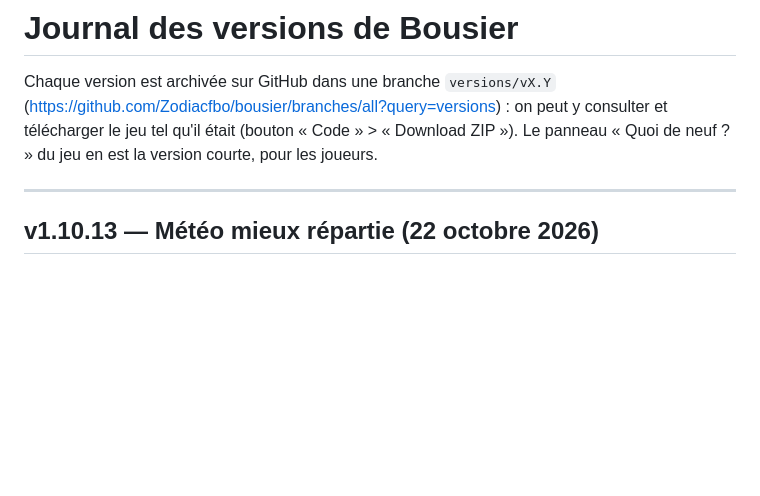
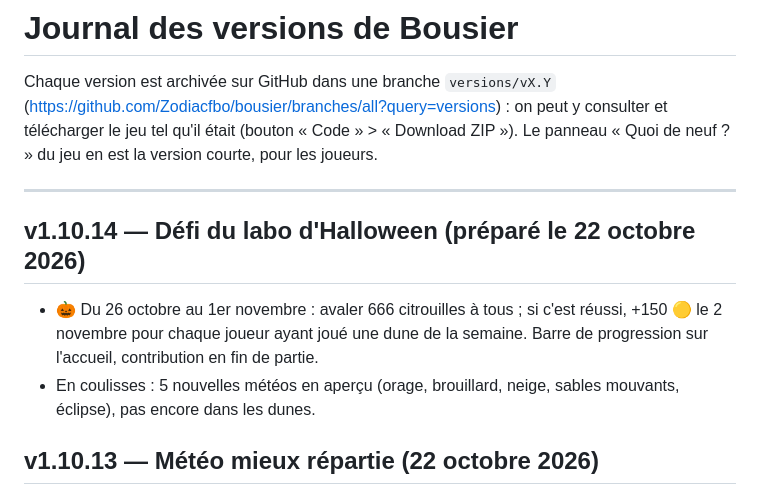
Before and after one commit to Zodiacfbo/bousier, a Markdown page: CHANGELOG.md, the part around the change. Rendered like a GitHub page; blank space fills up the shorter version.

Commit message:
v1.10.14 : défi du labo d'Halloween (666 citrouilles), nouvelles météos en aperçu
Co-Authored-By: Claude Opus 5.5 <noreply@anthropic.com>
Claude-Session: https://claude.ai/code/session_015XgPXYp8DvcLxRrLyhautC

```diff
--- a/CHANGELOG.md
+++ b/CHANGELOG.md
@@ -6,6 +6,11 @@ et télécharger le jeu tel qu'il était (bouton « Code » > « Download ZIP »
 Le panneau « Quoi de neuf ? » du jeu en est la version courte, pour les joueurs.
 
 ---
+
+## v1.10.14 — Défi du labo d'Halloween (préparé le 22 octobre 2026)
+- 🎃 Du 26 octobre au 1er novembre : avaler 666 citrouilles à tous ; si c'est réussi, +150 🟡 le 2 novembre pour
+  chaque joueur ayant joué une dune de la semaine. Barre de progression sur l'accueil, contribution en fin de partie.
+- En coulisses : 5 nouvelles météos en aperçu (orage, brouillard, neige, sables mouvants, éclipse), pas encore dans les dunes.
 
 ## v1.10.13 — Météo mieux répartie (22 octobre 2026)
 - À partir du 2 novembre, la météo suit un roulement : chaque météo passe une fois tous les 6 jours, dans le désordre,
```
